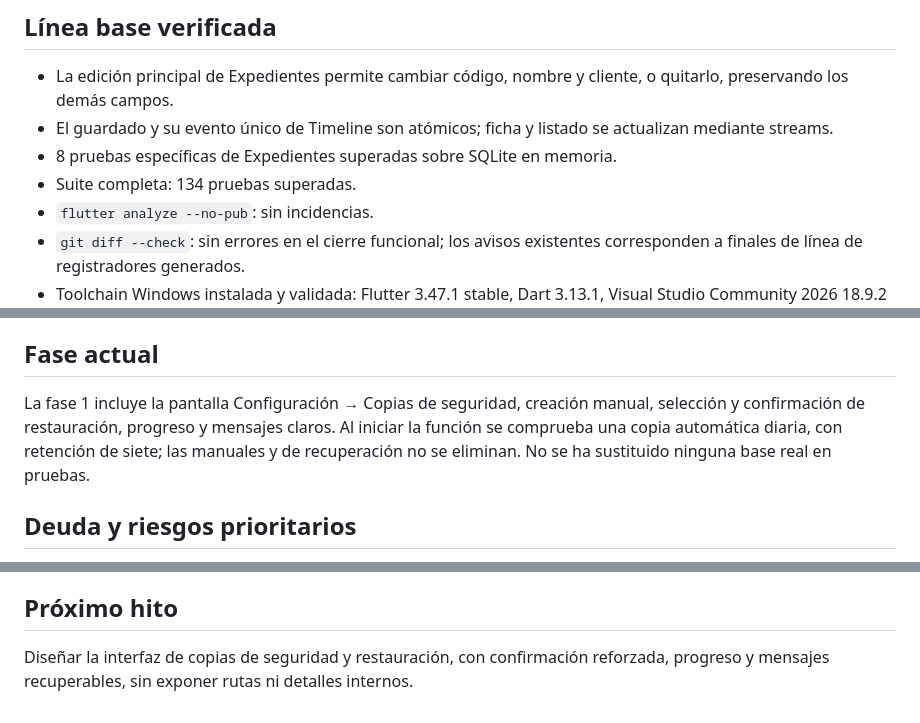
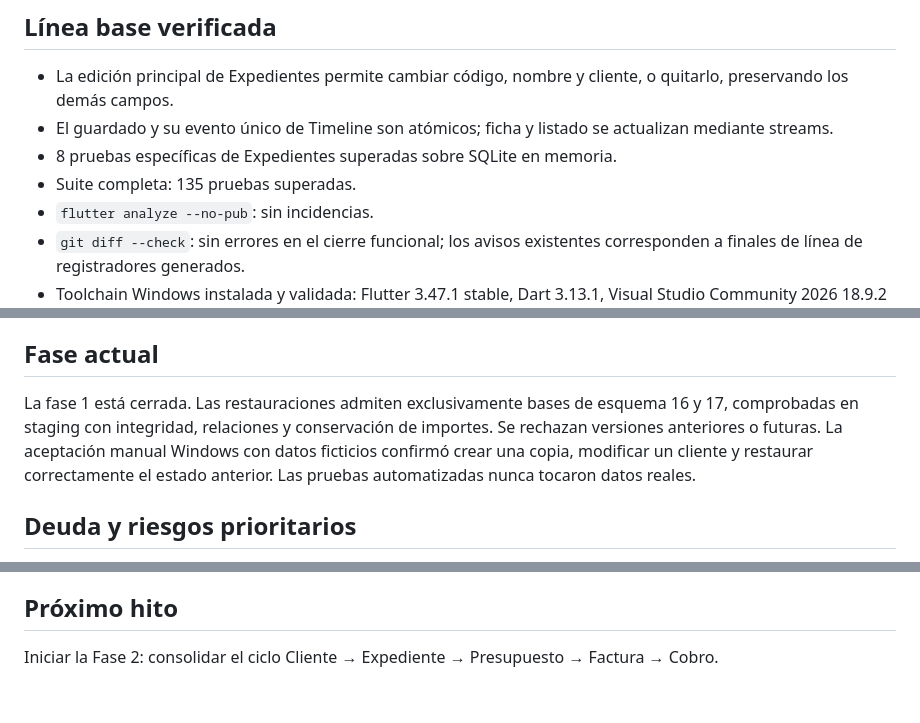
Before and after one commit to constructovar24-rgb/obraia_v2, a Markdown page: docs/CURRENT_STATE.md, 3 parts joined by grey strips. Rendered like a GitHub page.

```diff
--- a/docs/CURRENT_STATE.md
+++ b/docs/CURRENT_STATE.md
@@ -21,7 +21,7 @@ La navegación real usa `MaterialApp`, `Navigator` y `MaterialPageRoute`. GoRout
 - La edición principal de Expedientes permite cambiar código, nombre y cliente, o quitarlo, preservando los demás campos.
 - El guardado y su evento único de Timeline son atómicos; ficha y listado se actualizan mediante streams.
 - 8 pruebas específicas de Expedientes superadas sobre SQLite en memoria.
-- Suite completa: 134 pruebas superadas.
+- Suite completa: 135 pruebas superadas.
 - `flutter analyze --no-pub`: sin incidencias.
 - `git diff --check`: sin errores en el cierre funcional; los avisos existentes corresponden a finales de línea de registradores generados.
 - Toolchain Windows instalada y validada: Flutter 3.47.1 stable, Dart 3.13.1, Visual Studio Community 2026 18.9.2 y Windows SDK 10.0.26100.0.
@@ -34,7 +34,7 @@ Con análisis, pruebas y compilación Windows superados, Expedientes queda técn
 
 ## Fase actual
 
-La fase 1 incluye la pantalla Configuración → Copias de seguridad, creación manual, selección y confirmación de restauración, progreso y mensajes claros. Al iniciar la función se comprueba una copia automática diaria, con retención de siete; las manuales y de recuperación no se eliminan. No se ha sustituido ninguna base real en pruebas.
+La fase 1 está cerrada. Las restauraciones admiten exclusivamente bases de esquema 16 y 17, comprobadas en staging con integridad, relaciones y conservación de importes. Se rechazan versiones anteriores o futuras. La aceptación manual Windows con datos ficticios confirmó crear una copia, modificar un cliente y restaurar correctamente el estado anterior. Las pruebas automatizadas nunca tocaron datos reales.
 
 ## Deuda y riesgos prioritarios
 
@@ -46,4 +46,4 @@ La fase 1 incluye la pantalla Configuración → Copias de seguridad, creación
 
 ## Próximo hito
 
-Diseñar la interfaz de copias de seguridad y restauración, con confirmación reforzada, progreso y mensajes recuperables, sin exponer rutas ni detalles internos.
+Iniciar la Fase 2: consolidar el ciclo Cliente → Expediente → Presupuesto → Factura → Cobro.
```
Also changed, not shown: docs/BACKUP_RESTORE_DESIGN.md (+2 -2 lines), docs/MASTER_PLAN.md (+3 -1 lines).
